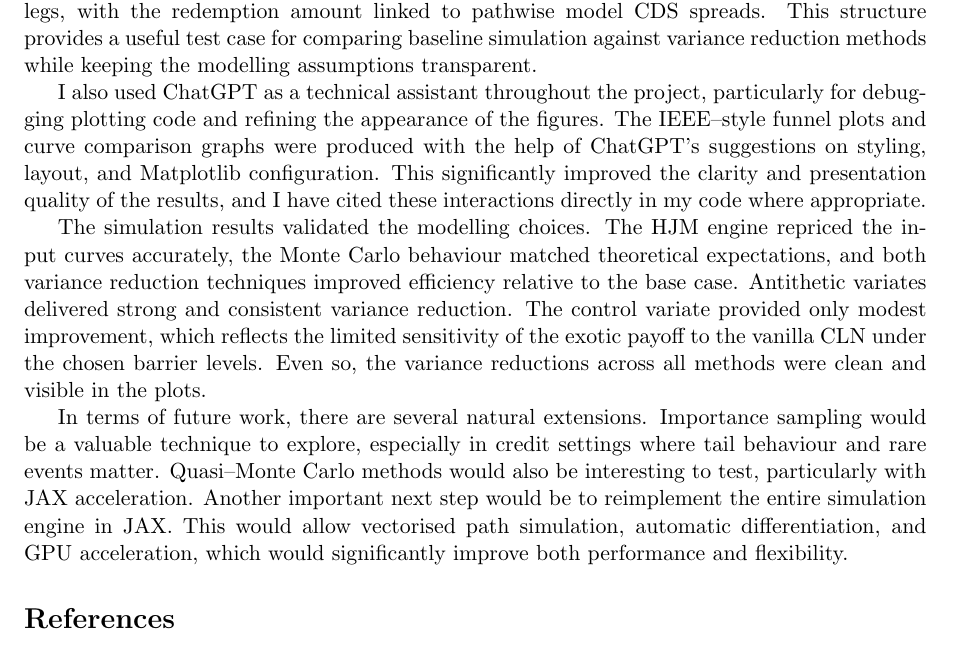
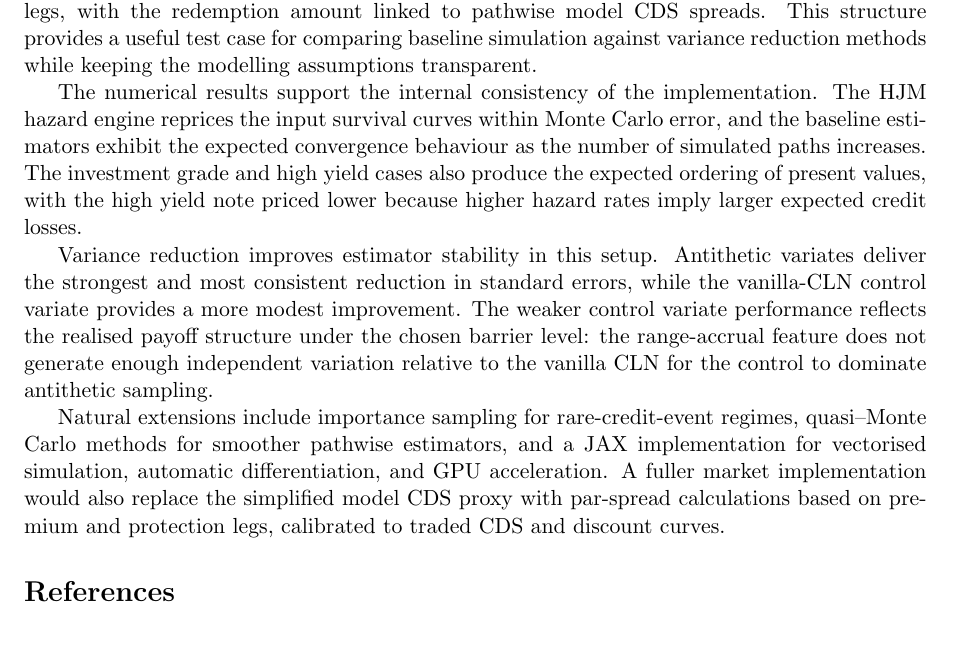
Before and after one commit to tomiadewusi/credit-hjm, a LaTeX paper (docs/main.tex, which reads docs/sections/conclusion-body.tex): part of page 21 of 21, cut so that both start at the same text. Compiled offline with pdfLaTeX.

Commit message:
docs: rewrite conclusion in professional research tone

```diff
--- a/docs/sections/conclusion-body.tex
+++ b/docs/sections/conclusion-body.tex
@@ -4,8 +4,8 @@ This project implemented a reduced-form credit simulation framework for pricing
 
 The implementation focuses on the numerical mechanics required for structured credit Monte Carlo. The range–accrual CLN payoff is represented through coupon, recovery, and redemption legs, with the redemption amount linked to pathwise model CDS spreads. This structure provides a useful test case for comparing baseline simulation against variance reduction methods while keeping the modelling assumptions transparent.
 
-I also used ChatGPT as a technical assistant throughout the project, particularly for debugging plotting code and refining the appearance of the figures. The IEEE–style funnel plots and curve comparison graphs were produced with the help of ChatGPT’s suggestions on styling, layout, and Matplotlib configuration. This significantly improved the clarity and presentation quality of the results, and I have cited these interactions directly in my code where appropriate.
+The numerical results support the internal consistency of the implementation. The HJM hazard engine reprices the input survival curves within Monte Carlo error, and the baseline estimators exhibit the expected convergence behaviour as the number of simulated paths increases. The investment grade and high yield cases also produce the expected ordering of present values, with the high yield note priced lower because higher hazard rates imply larger expected credit losses.
 
-The simulation results validated the modelling choices. The HJM engine repriced the input curves accurately, the Monte Carlo behaviour matched theoretical expectations, and both variance reduction techniques improved efficiency relative to the base case. Antithetic variates delivered strong and consistent variance reduction. The control variate provided only modest improvement, which reflects the limited sensitivity of the exotic payoff to the vanilla CLN under the chosen barrier levels. Even so, the variance reductions across all methods were clean and visible in the plots.
+Variance reduction improves estimator stability in this setup. Antithetic variates deliver the strongest and most consistent reduction in standard errors, while the vanilla-CLN control variate provides a more modest improvement. The weaker control variate performance reflects the realised payoff structure under the chosen barrier level: the range-accrual feature does not generate enough independent variation relative to the vanilla CLN for the control to dominate antithetic sampling.
 
-In terms of future work, there are several natural extensions. Importance sampling would be a valuable technique to explore, especially in credit settings where tail behaviour and rare events matter. Quasi–Monte Carlo methods would also be interesting to test, particularly with JAX acceleration. Another important next step would be to reimplement the entire simulation engine in JAX. This would allow vectorised path simulation, automatic differentiation, and GPU acceleration, which would significantly improve both performance and flexibility.
+Natural extensions include importance sampling for rare-credit-event regimes, quasi–Monte Carlo methods for smoother pathwise estimators, and a JAX implementation for vectorised simulation, automatic differentiation, and GPU acceleration. A fuller market implementation would also replace the simplified model CDS proxy with par-spread calculations based on premium and protection legs, calibrated to traded CDS and discount curves.
```
